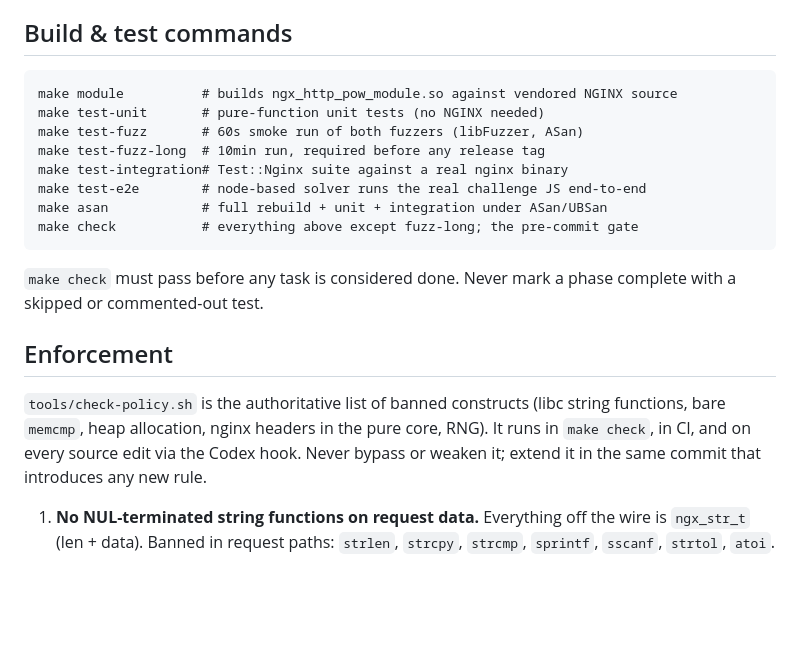
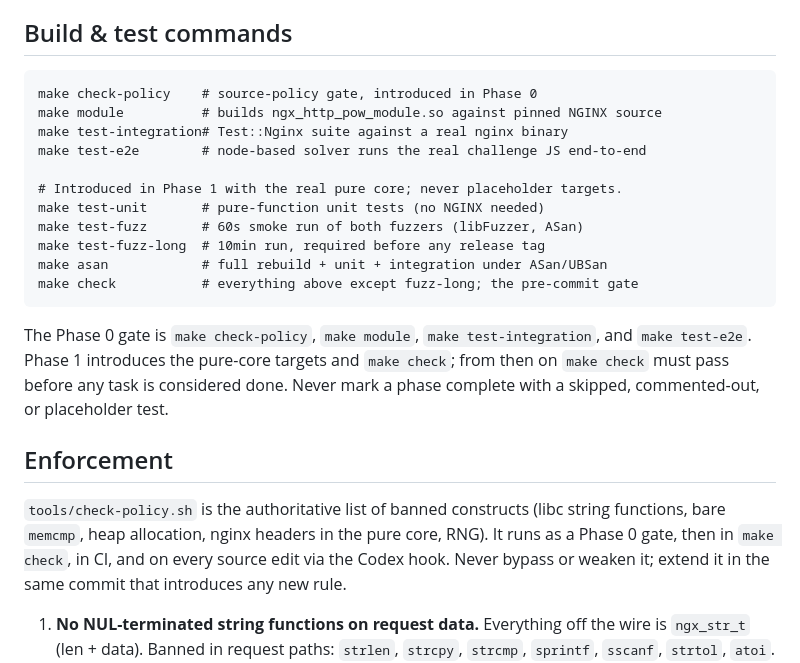
Before and after one commit to laamalif/ngx_powgate, a Markdown page: AGENTS.md, the part around the change. Rendered like a GitHub page; blank space fills up the shorter version.

Commit message:
docs: stage skeleton test gates

````diff
--- a/AGENTS.md
+++ b/AGENTS.md
@@ -104,25 +104,31 @@ excluded from release artifacts.
 ## Build & test commands
 
 ```
-make module          # builds ngx_http_pow_module.so against vendored NGINX source
+make check-policy    # source-policy gate, introduced in Phase 0
+make module          # builds ngx_http_pow_module.so against pinned NGINX source
+make test-integration# Test::Nginx suite against a real nginx binary
+make test-e2e        # node-based solver runs the real challenge JS end-to-end
+
+# Introduced in Phase 1 with the real pure core; never placeholder targets.
 make test-unit       # pure-function unit tests (no NGINX needed)
 make test-fuzz       # 60s smoke run of both fuzzers (libFuzzer, ASan)
 make test-fuzz-long  # 10min run, required before any release tag
-make test-integration# Test::Nginx suite against a real nginx binary
-make test-e2e        # node-based solver runs the real challenge JS end-to-end
 make asan            # full rebuild + unit + integration under ASan/UBSan
 make check           # everything above except fuzz-long; the pre-commit gate
 ```
 
-`make check` must pass before any task is considered done. Never mark a
-phase complete with a skipped or commented-out test.
+The Phase 0 gate is `make check-policy`, `make module`,
+`make test-integration`, and `make test-e2e`. Phase 1 introduces the
+pure-core targets and `make check`; from then on `make check` must pass before
+any task is considered done. Never mark a phase complete with a skipped,
+commented-out, or placeholder test.
 
 ## Enforcement
 
 `tools/check-policy.sh` is the authoritative list of banned constructs
 (libc string functions, bare `memcmp`, heap allocation, nginx headers in
-the pure core, RNG). It runs in `make check`, in CI, and on every source
-edit via the Codex hook. Never bypass or weaken it; extend it in
+the pure core, RNG). It runs as a Phase 0 gate, then in `make check`, in CI,
+and on every source edit via the Codex hook. Never bypass or weaken it; extend it in
 the same commit that introduces any new rule.
 
 1. **No NUL-terminated string functions on request data.** Everything off
````
Also changed, not shown: PLAN.md (+15 -11 lines).
